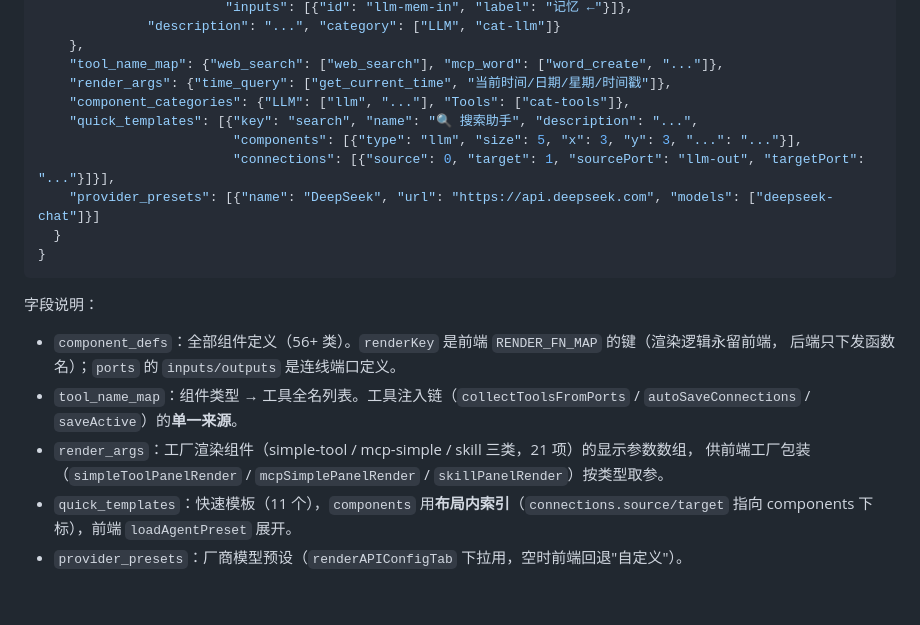
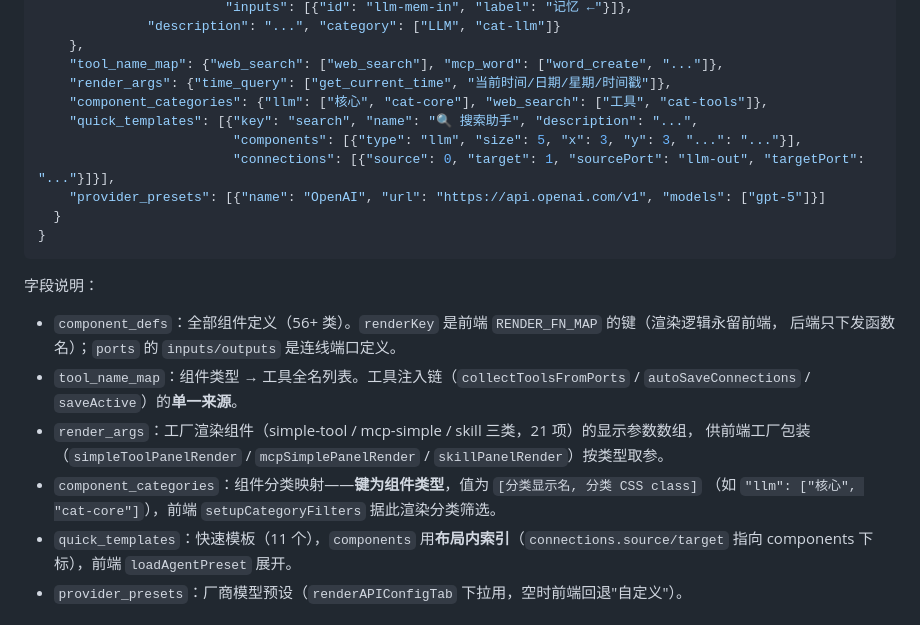
Before and after one commit to DJR-gjsn/Agent-Editor-I-do-not-know, a Markdown page: docs/api-contract.md, the part around the change. GitHub-like rendering.

Commit message:
docs: 修正冒烟记录/影响面/行数基线/契约示例

````diff
--- a/docs/api-contract.md
+++ b/docs/api-contract.md
@@ -216,11 +216,11 @@
     },
     "tool_name_map": {"web_search": ["web_search"], "mcp_word": ["word_create", "..."]},
     "render_args": {"time_query": ["get_current_time", "当前时间/日期/星期/时间戳"]},
-    "component_categories": {"LLM": ["llm", "..."], "Tools": ["cat-tools"]},
+    "component_categories": {"llm": ["核心", "cat-core"], "web_search": ["工具", "cat-tools"]},
     "quick_templates": [{"key": "search", "name": "🔍 搜索助手", "description": "...",
                          "components": [{"type": "llm", "size": 5, "x": 3, "y": 3, "...": "..."}],
                          "connections": [{"source": 0, "target": 1, "sourcePort": "llm-out", "targetPort": "..."}]}],
-    "provider_presets": [{"name": "DeepSeek", "url": "https://api.deepseek.com", "models": ["deepseek-chat"]}]
+    "provider_presets": [{"name": "OpenAI", "url": "https://api.openai.com/v1", "models": ["gpt-5"]}]
   }
 }
 ```
@@ -232,6 +232,8 @@
   `autoSaveConnections` / `saveActive`）的**单一来源**。
 - `render_args`：工厂渲染组件（simple-tool / mcp-simple / skill 三类，21 项）的显示参数数组，
   供前端工厂包装（`simpleToolPanelRender` / `mcpSimplePanelRender` / `skillPanelRender`）按类型取参。
+- `component_categories`：组件分类映射——**键为组件类型**，值为 `[分类显示名, 分类 CSS class]`
+  （如 `"llm": ["核心", "cat-core"]`），前端 `setupCategoryFilters` 据此渲染分类筛选。
 - `quick_templates`：快速模板（11 个），`components` 用**布局内索引**（`connections.source/target`
   指向 components 下标），前端 `loadAgentPreset` 展开。
 - `provider_presets`：厂商模型预设（`renderAPIConfigTab` 下拉用，空时前端回退"自定义"）。
````
